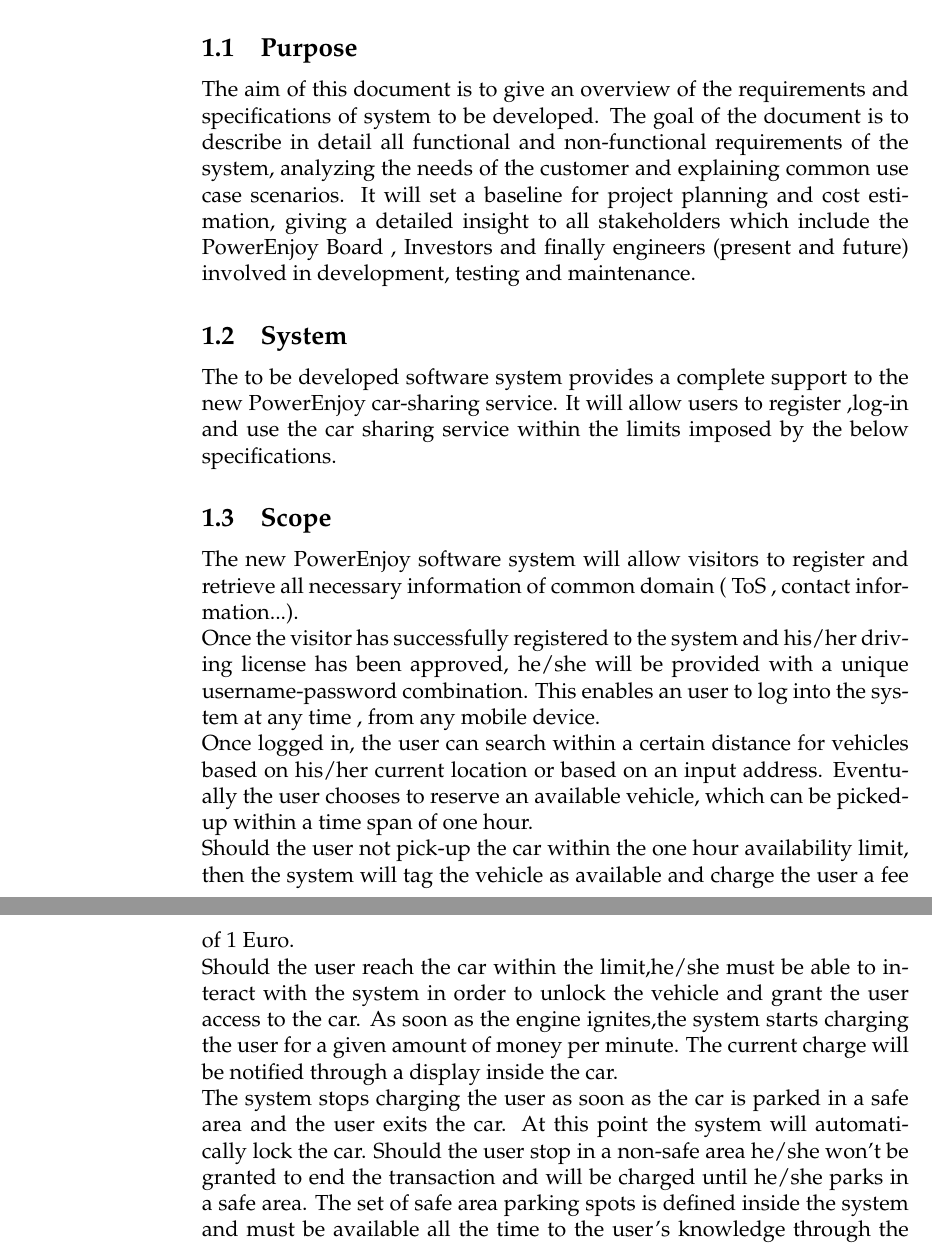
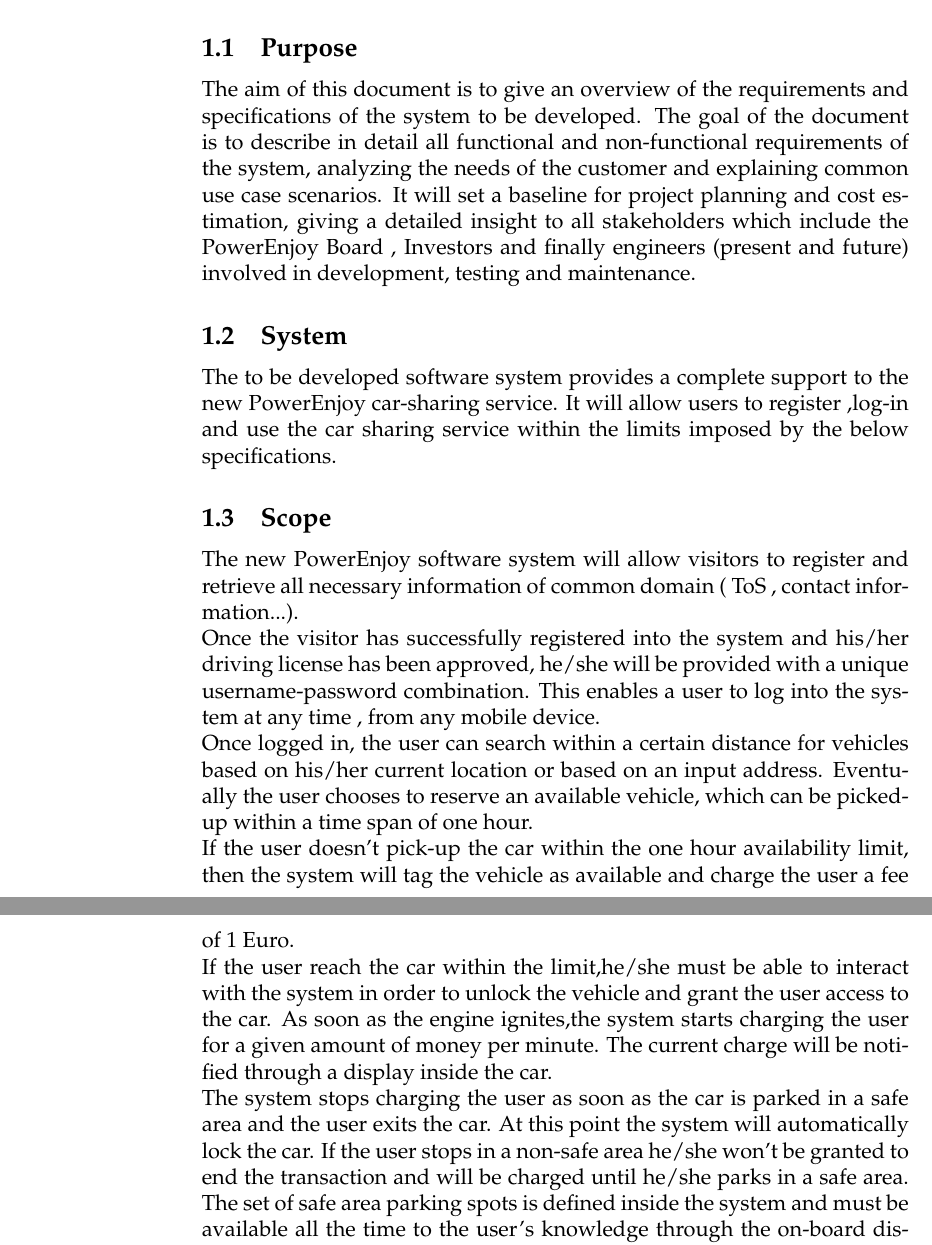
Before and after one commit to yangi92/SE2_PowerEnJoy, a LaTeX document (Working/RASD/RASD.tex): two parts of pages 4 and 5 of 27, joined at a grey line, cut so that both start at the same text. Compiled offline with pdfLaTeX.

Commit message:
some correction to the text

```diff
--- a/Working/RASD/RASD.tex
+++ b/Working/RASD/RASD.tex
@@ -1,6 +1,5 @@
 \documentclass[12pt]{article}
 \usepackage{mathpazo}
-\usepackage{import}
 \usepackage{graphicx}
 \usepackage[explicit]{titlesec}
 \usepackage{hyperref}
@@ -88,7 +87,7 @@
 	 %----------------
 	 \subsection{Purpose}
 		The aim of this document	is to give an overview of the requirements and
-		specifications of system to be developed.
+		specifications of the system to be developed.
 		The goal of the document is to describe in detail all functional and non-functional
 		requirements of the system, analyzing the needs of the customer and explaining common
 		use case scenarios.
@@ -111,23 +110,23 @@
 	 \subsection{\label{scope:1}Scope}
 		The new PowerEnjoy software system will allow visitors to register and retrieve all
 		necessary information of common domain ( ToS , contact information...). \\Once the
-		visitor has successfully registered to the system and his/her driving license has been
+		visitor has successfully registered into the system and his/her driving license has been
 		approved, he/she will be provided with a unique username-password combination. This
-		enables an user to log into the system at any time , from any mobile device. \\Once
+		enables a user to log into the system at any time , from any mobile device. \\Once
 		logged in, the user can search within a certain distance for vehicles based on his/her
 		current location or based on an input address.
 		Eventually the user chooses to reserve an available vehicle, which can be picked-up
 		within a time span of one hour.\\
-		Should the user not pick-up the car within the one hour availability limit, then the
-		system will tag the vehicle as available and charge the user a fee of 1 Euro.\\
-		Should the user reach the car within the limit,he/she must be able to  interact with
+		If the user doesn't pick-up the car within the one hour availability limit, then the
+		system will tag the vehicle as available and charge the user a fee of 1 Euro. \\
+		If the user reach the car within the limit,he/she must be able to  interact with
 		the system in order to unlock the vehicle and grant the user access to the car.
 		As soon as the engine ignites,the system starts charging the user for a given amount of
 		money per minute. The current charge will be notified through a display inside the car.
 		\\
 		The system stops charging the user as soon as the car is parked in a safe area and the
 		user exits the car. At this point the system will automatically lock the car.
-		Should the user stop in a non-safe area he/she won't be granted to end the transaction
+		If the user stops in a non-safe area he/she won't be granted to end the transaction
 		and will be charged until  he/she parks in a safe area.
 		The set of safe area parking spots is defined inside the system and must be available
 		all the time to the user's knowledge through the on-board display.
```
Also changed, not shown: Working/RASD/RASD.tex (15 more changed lines), 4 other files.
